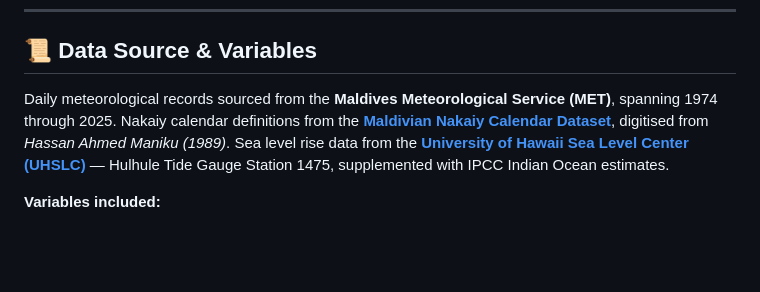
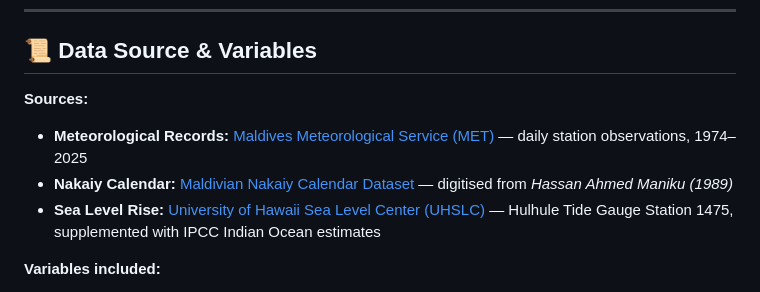
Before and after one commit to ajmals/met-weather-data-analysis, a Markdown page: README.md, the part around the change. Drawn GitHub-style; blank space fills up the shorter version.

Commit message:
docs: format data sources as a bullet list for readability

```diff
--- a/README.md
+++ b/README.md
@@ -194,7 +194,10 @@ met-weather-analysis/
 
 ## 📜 Data Source & Variables
 
-Daily meteorological records sourced from the **Maldives Meteorological Service (MET)**, spanning 1974 through 2025. Nakaiy calendar definitions from the **[Maldivian Nakaiy Calendar Dataset](https://github.com/ajmals/Maldivian_Nakaiy_Calander_Dataset)**, digitised from *Hassan Ahmed Maniku (1989)*. Sea level rise data from the **[University of Hawaii Sea Level Center (UHSLC)](https://uhslc.soest.hawaii.edu/)** — Hulhule Tide Gauge Station 1475, supplemented with IPCC Indian Ocean estimates.
+**Sources:**
+- **Meteorological Records:** [Maldives Meteorological Service (MET)](https://www.meteorology.gov.mv/) — daily station observations, 1974–2025
+- **Nakaiy Calendar:** [Maldivian Nakaiy Calendar Dataset](https://github.com/ajmals/Maldivian_Nakaiy_Calander_Dataset) — digitised from *Hassan Ahmed Maniku (1989)*
+- **Sea Level Rise:** [University of Hawaii Sea Level Center (UHSLC)](https://uhslc.soest.hawaii.edu/) — Hulhule Tide Gauge Station 1475, supplemented with IPCC Indian Ocean estimates
 
 **Variables included:**
 - **Atmospheric Pressure:** Station and Sea-Level Pressure ($hPa$)
```
